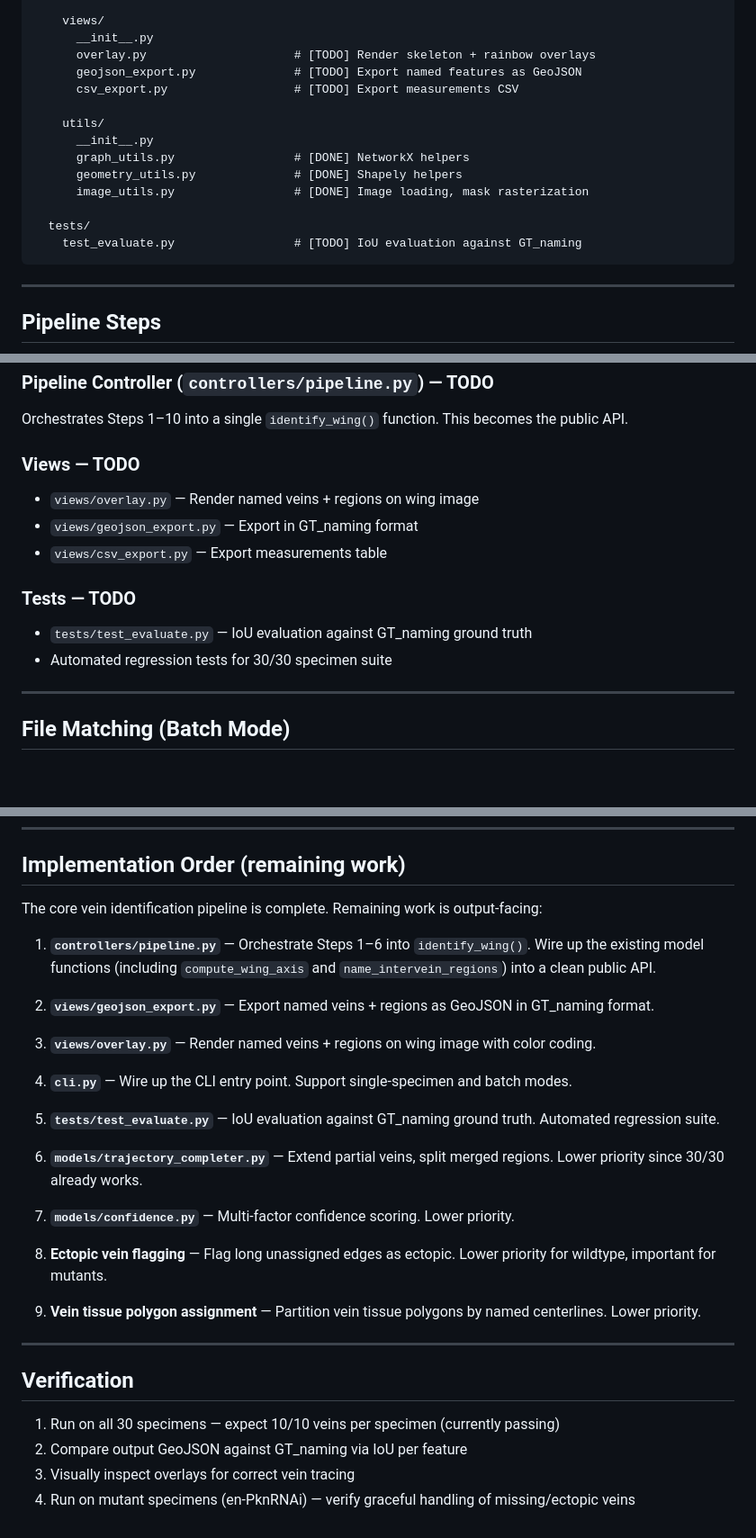
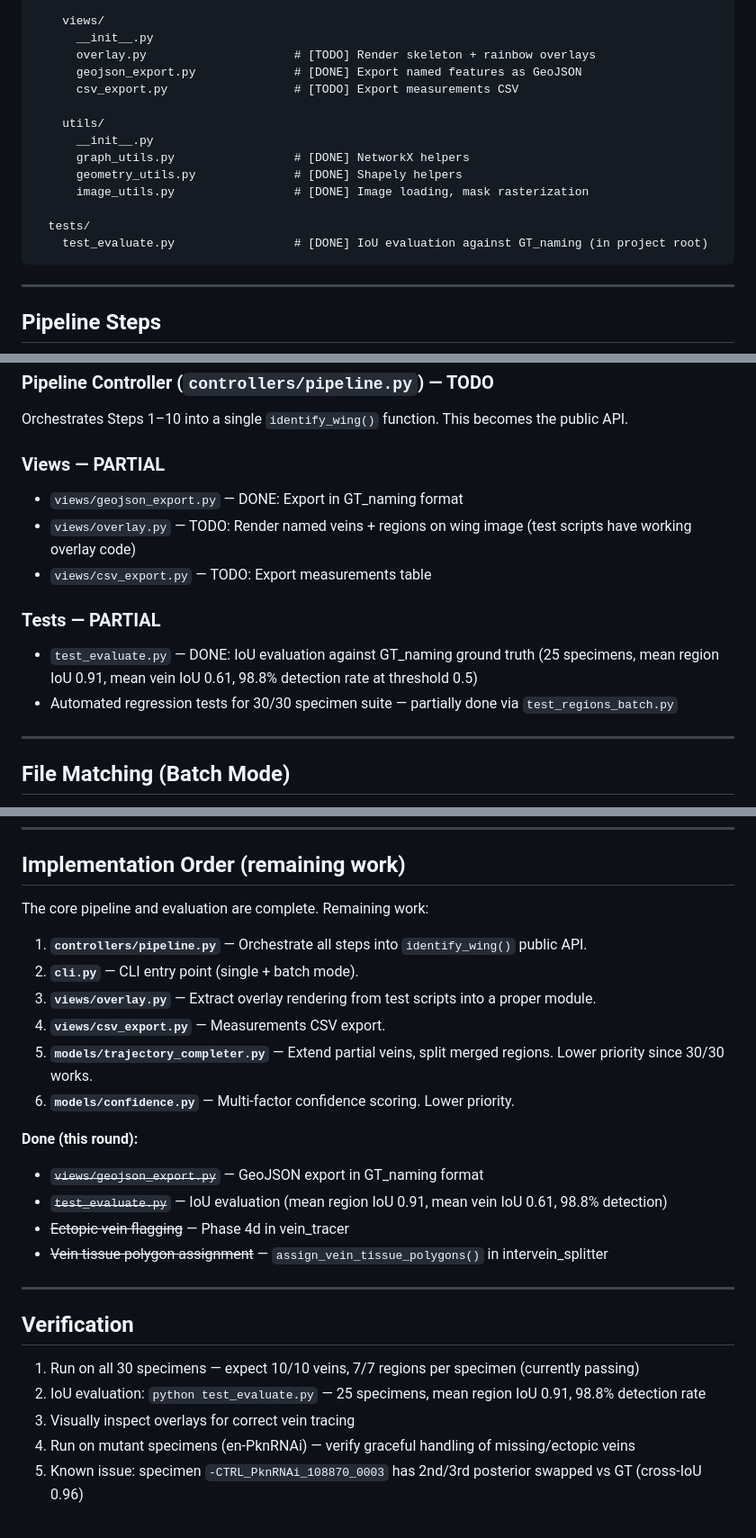
Before and after one commit to alexmpdx/TRACE, a Markdown page: identifyFeatures/docs/project_plan.md, 3 parts joined by grey strips. Shown at 90% size. Drawn GitHub-style; blank space fills up the shorter version.

Commit message:
Update project plan: mark IoU evaluation and GeoJSON export as done
Co-Authored-By: Claude Opus 4.6 <noreply@anthropic.com>

````diff
--- a/identifyFeatures/docs/project_plan.md
+++ b/identifyFeatures/docs/project_plan.md
@@ -84,7 +84,7 @@ identifyFeatures/
     views/
       __init__.py
       overlay.py                     # [TODO] Render skeleton + rainbow overlays
-      geojson_export.py              # [TODO] Export named features as GeoJSON
+      geojson_export.py              # [DONE] Export named features as GeoJSON
       csv_export.py                  # [TODO] Export measurements CSV
 
     utils/
@@ -94,7 +94,7 @@ identifyFeatures/
       image_utils.py                 # [DONE] Image loading, mask rasterization
 
   tests/
-    test_evaluate.py                 # [TODO] IoU evaluation against GT_naming
+    test_evaluate.py                 # [DONE] IoU evaluation against GT_naming (in project root)
 ```
 
 ---
@@ -262,16 +262,16 @@ Entry point defined in pyproject.toml: `identify-features = "identify_features.c
 
 Orchestrates Steps 1–10 into a single `identify_wing()` function. This becomes the public API.
 
-### Views — TODO
+### Views — PARTIAL
 
-- `views/overlay.py` — Render named veins + regions on wing image
-- `views/geojson_export.py` — Export in GT_naming format
-- `views/csv_export.py` — Export measurements table
+- `views/geojson_export.py` — DONE: Export in GT_naming format
+- `views/overlay.py` — TODO: Render named veins + regions on wing image (test scripts have working overlay code)
+- `views/csv_export.py` — TODO: Export measurements table
 
-### Tests — TODO
+### Tests — PARTIAL
 
-- `tests/test_evaluate.py` — IoU evaluation against GT_naming ground truth
-- Automated regression tests for 30/30 specimen suite
+- `test_evaluate.py` — DONE: IoU evaluation against GT_naming ground truth (25 specimens, mean region IoU 0.91, mean vein IoU 0.61, 98.8% detection rate at threshold 0.5)
+- Automated regression tests for 30/30 specimen suite — partially done via `test_regions_batch.py`
 
 ---
 
@@ -366,31 +366,27 @@ Single source of truth for wing vein biology:
 
 ## Implementation Order (remaining work)
 
-The core vein identification pipeline is complete. Remaining work is output-facing:
+The core pipeline and evaluation are complete. Remaining work:
 
-1. **`controllers/pipeline.py`** — Orchestrate Steps 1–6 into `identify_wing()`. Wire up the existing model functions (including `compute_wing_axis` and `name_intervein_regions`) into a clean public API.
+1. **`controllers/pipeline.py`** — Orchestrate all steps into `identify_wing()` public API.
+2. **`cli.py`** — CLI entry point (single + batch mode).
+3. **`views/overlay.py`** — Extract overlay rendering from test scripts into a proper module.
+4. **`views/csv_export.py`** — Measurements CSV export.
+5. **`models/trajectory_completer.py`** — Extend partial veins, split merged regions. Lower priority since 30/30 works.
+6. **`models/confidence.py`** — Multi-factor confidence scoring. Lower priority.
 
-2. **`views/geojson_export.py`** — Export named veins + regions as GeoJSON in GT_naming format.
-
-3. **`views/overlay.py`** — Render named veins + regions on wing image with color coding.
-
-4. **`cli.py`** — Wire up the CLI entry point. Support single-specimen and batch modes.
-
-5. **`tests/test_evaluate.py`** — IoU evaluation against GT_naming ground truth. Automated regression suite.
-
-6. **`models/trajectory_completer.py`** — Extend partial veins, split merged regions. Lower priority since 30/30 already works.
-
-7. **`models/confidence.py`** — Multi-factor confidence scoring. Lower priority.
-
-8. **Ectopic vein flagging** — Flag long unassigned edges as ectopic. Lower priority for wildtype, important for mutants.
-
-9. **Vein tissue polygon assignment** — Partition vein tissue polygons by named centerlines. Lower priority.
+**Done (this round):**
+- ~~`views/geojson_export.py`~~ — GeoJSON export in GT_naming format
+- ~~`test_evaluate.py`~~ — IoU evaluation (mean region IoU 0.91, mean vein IoU 0.61, 98.8% detection)
+- ~~Ectopic vein flagging~~ — Phase 4d in vein_tracer
+- ~~Vein tissue polygon assignment~~ — `assign_vein_tissue_polygons()` in intervein_splitter
 
 ---
 
 ## Verification
 
-1. Run on all 30 specimens — expect 10/10 veins per specimen (currently passing)
-2. Compare output GeoJSON against GT_naming via IoU per feature
+1. Run on all 30 specimens — expect 10/10 veins, 7/7 regions per specimen (currently passing)
+2. IoU evaluation: `python test_evaluate.py` — 25 specimens, mean region IoU 0.91, 98.8% detection rate
 3. Visually inspect overlays for correct vein tracing
 4. Run on mutant specimens (en-PknRNAi) — verify graceful handling of missing/ectopic veins
+5. Known issue: specimen `-CTRL_PknRNAi_108870_0003` has 2nd/3rd posterior swapped vs GT (cross-IoU 0.96)
````
